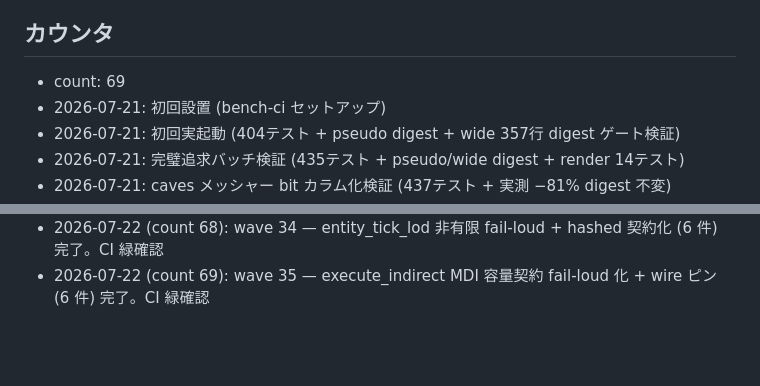
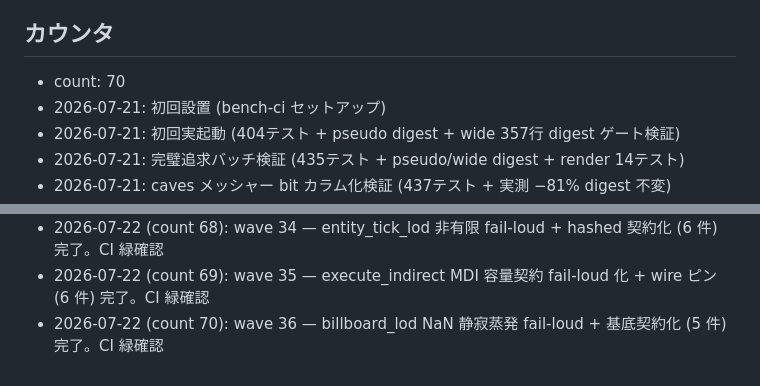
Before and after one commit to ifuto/ohohohoh, a Markdown page: ci/TRIGGER.md, 2 parts joined by grey strips. Drawn GitHub-style; blank space fills up the shorter version.

Commit message:
ci: trigger bench (wave 36 監査の CI 緑確認)
Co-authored-by: arena-agent <297053741+arena-agent@users.noreply.github.com>

```diff
--- a/ci/TRIGGER.md
+++ b/ci/TRIGGER.md
@@ -17,7 +17,7 @@
 
 ## カウンタ
 
-- count: 69
+- count: 70
 - 2026-07-21: 初回設置 (bench-ci セットアップ)
 - 2026-07-21: 初回実起動 (404テスト + pseudo digest + wide 357行 digest ゲート検証)
 - 2026-07-21: 完璧追求バッチ検証 (435テスト + pseudo/wide digest + render 14テスト)
@@ -87,3 +87,4 @@
 - 2026-07-22 (count 67): wave 33 — soa_layout Aligned64 根治 (ゼロデイ) + 契約化 (8 件) 完了。CI 緑確認
 - 2026-07-22 (count 68): wave 34 — entity_tick_lod 非有限 fail-loud + hashed 契約化 (6 件) 完了。CI 緑確認
 - 2026-07-22 (count 69): wave 35 — execute_indirect MDI 容量契約 fail-loud 化 + wire ピン (6 件) 完了。CI 緑確認
+- 2026-07-22 (count 70): wave 36 — billboard_lod NaN 静寂蒸発 fail-loud + 基底契約化 (5 件) 完了。CI 緑確認
```
